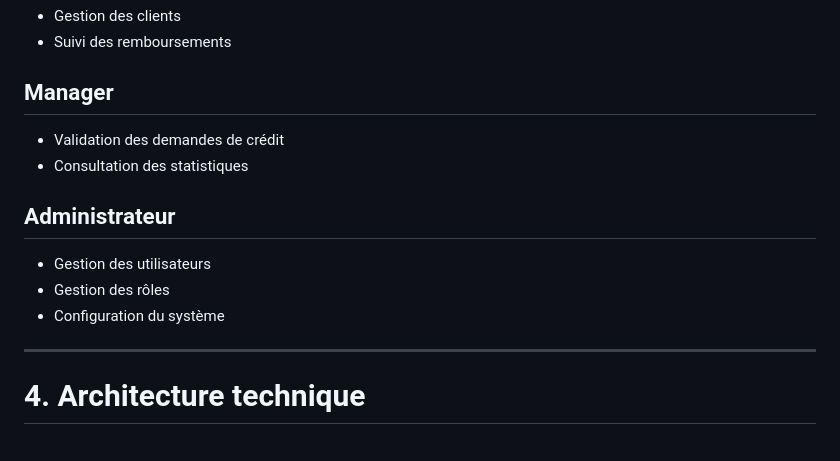
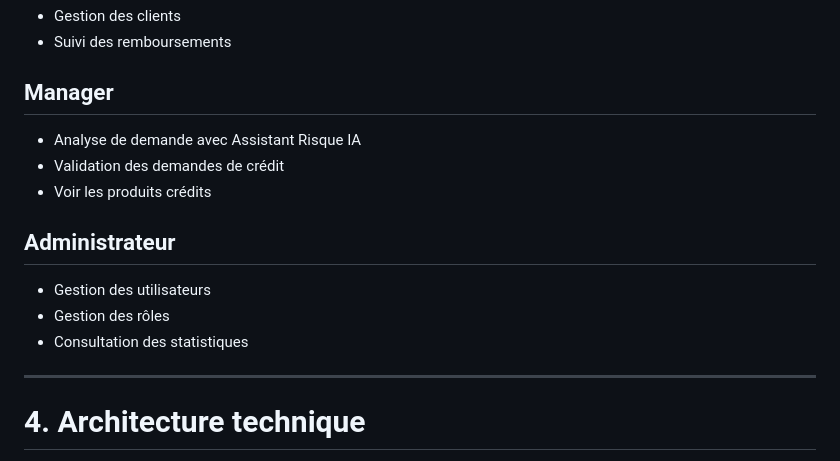
Before and after one commit to HasnaeBOUZEKRAOUI/MicroFinance, a Markdown page: README.md, the part around the change. GitHub-like rendering.

Commit message:
Update README with new features for Manager and Admin

```diff
--- a/README.md
+++ b/README.md
@@ -57,13 +57,14 @@ Microfiance Pro permet :
 - Suivi des remboursements
 
 ## Manager
+- Analyse de demande avec Assistant Risque IA
 - Validation des demandes de crédit
-- Consultation des statistiques
+- Voir les produits crédits
 
 ## Administrateur
 - Gestion des utilisateurs
 - Gestion des rôles
-- Configuration du système
+- Consultation des statistiques
 
 ---
 
```
